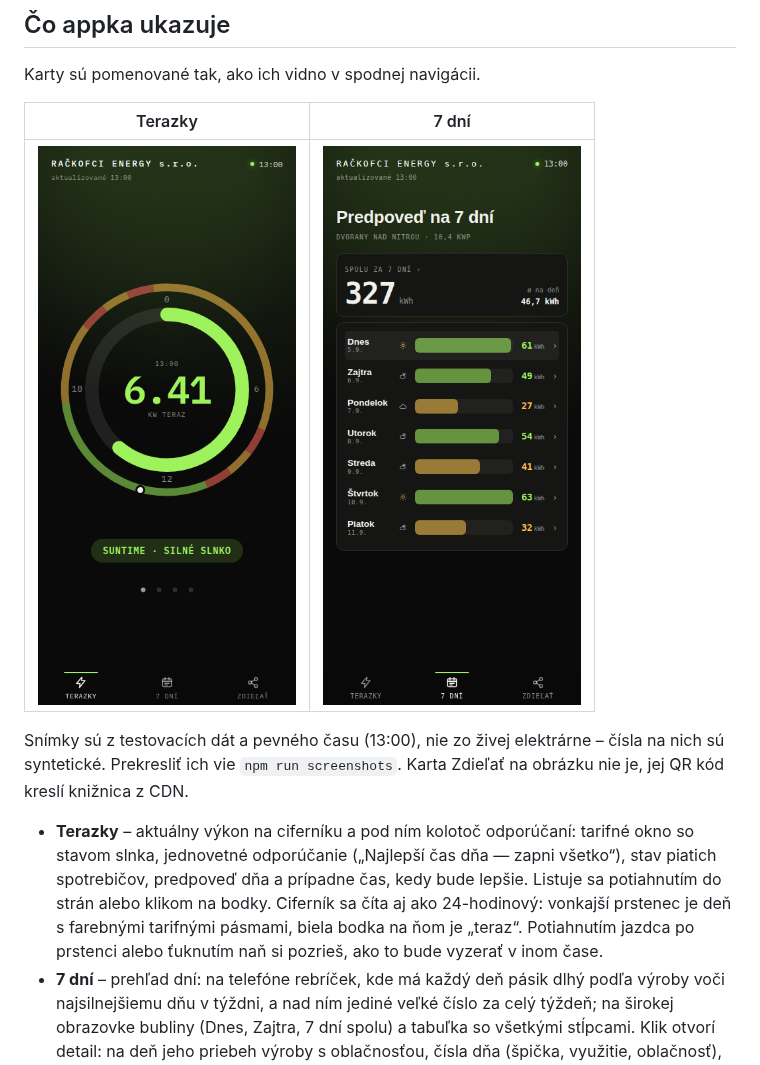
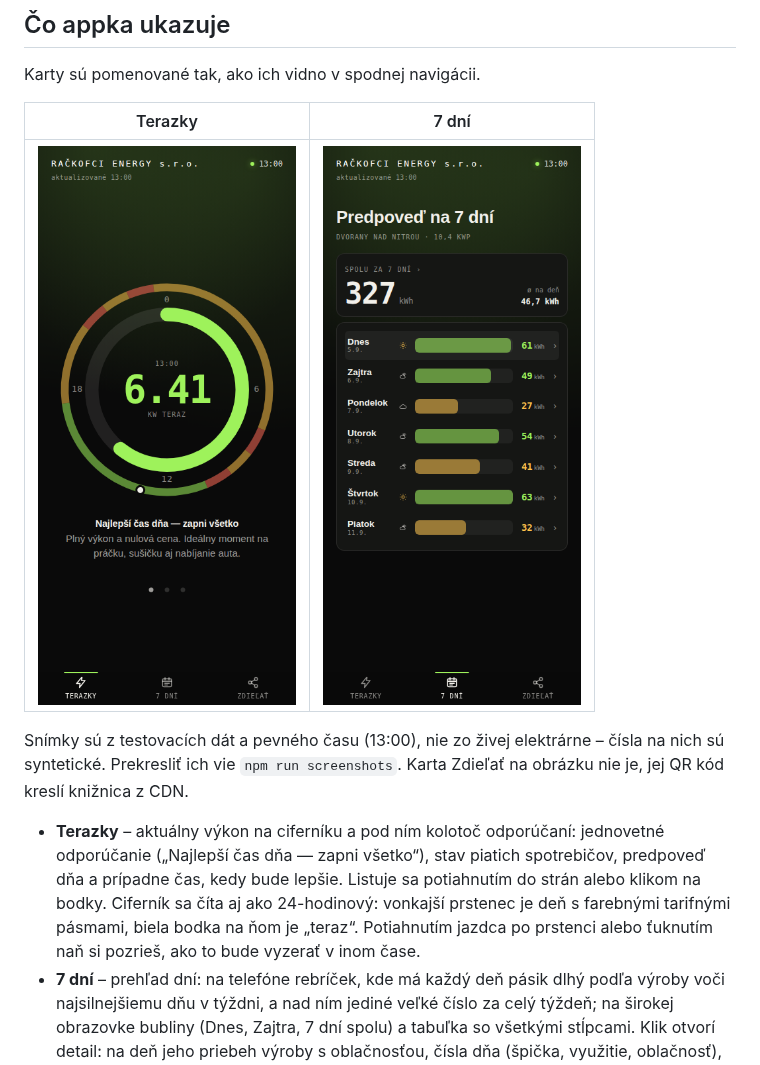
Before and after one commit to rastislavsk/rackofci-energy-sro-fable, a Markdown page: README.md, the part around the change. Rendered like a GitHub page; pictures changed too: docs/img/terazky.png.

```diff
--- a/README.md
+++ b/README.md
@@ -20,12 +20,12 @@ Snímky sú z testovacích dát a pevného času (13:00), nie zo živej elektrá
 sú syntetické. Prekresliť ich vie `npm run screenshots`. Karta Zdieľať na obrázku nie je,
 jej QR kód kreslí knižnica z CDN.
 
-- **Terazky** – aktuálny výkon na ciferníku a pod ním kolotoč odporúčaní: tarifné okno so
-  stavom slnka, jednovetné odporúčanie („Najlepší čas dňa — zapni všetko“), stav piatich
-  spotrebičov, predpoveď dňa a prípadne čas, kedy bude lepšie. Listuje sa potiahnutím do
-  strán alebo klikom na bodky. Ciferník sa číta aj ako 24-hodinový: vonkajší prstenec je
-  deň s farebnými tarifnými pásmami, biela bodka na ňom je „teraz“. Potiahnutím jazdca po
-  prstenci alebo ťuknutím naň si pozrieš, ako to bude vyzerať v inom čase.
+- **Terazky** – aktuálny výkon na ciferníku a pod ním kolotoč odporúčaní: jednovetné
+  odporúčanie („Najlepší čas dňa — zapni všetko“), stav piatich spotrebičov, predpoveď dňa
+  a prípadne čas, kedy bude lepšie. Listuje sa potiahnutím do strán alebo klikom na bodky.
+  Ciferník sa číta aj ako 24-hodinový: vonkajší prstenec je deň s farebnými tarifnými
+  pásmami, biela bodka na ňom je „teraz“. Potiahnutím jazdca po prstenci alebo ťuknutím
+  naň si pozrieš, ako to bude vyzerať v inom čase.
 - **7 dní** – prehľad dní: na telefóne rebríček, kde má každý deň pásik dlhý podľa výroby
   voči najsilnejšiemu dňu v týždni, a nad ním jediné veľké číslo za celý týždeň; na širokej
   obrazovke bubliny (Dnes, Zajtra, 7 dní spolu) a tabuľka so všetkými stĺpcami. Klik otvorí
```
Also changed, not shown: 8 other files.
